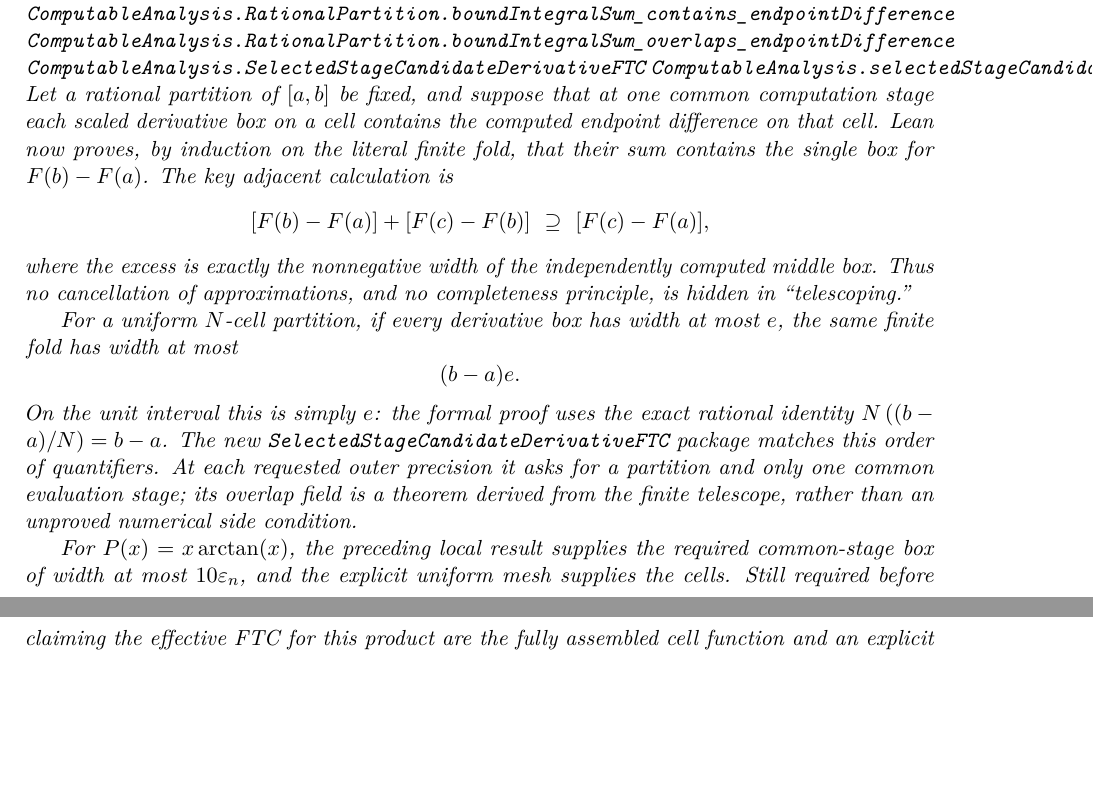
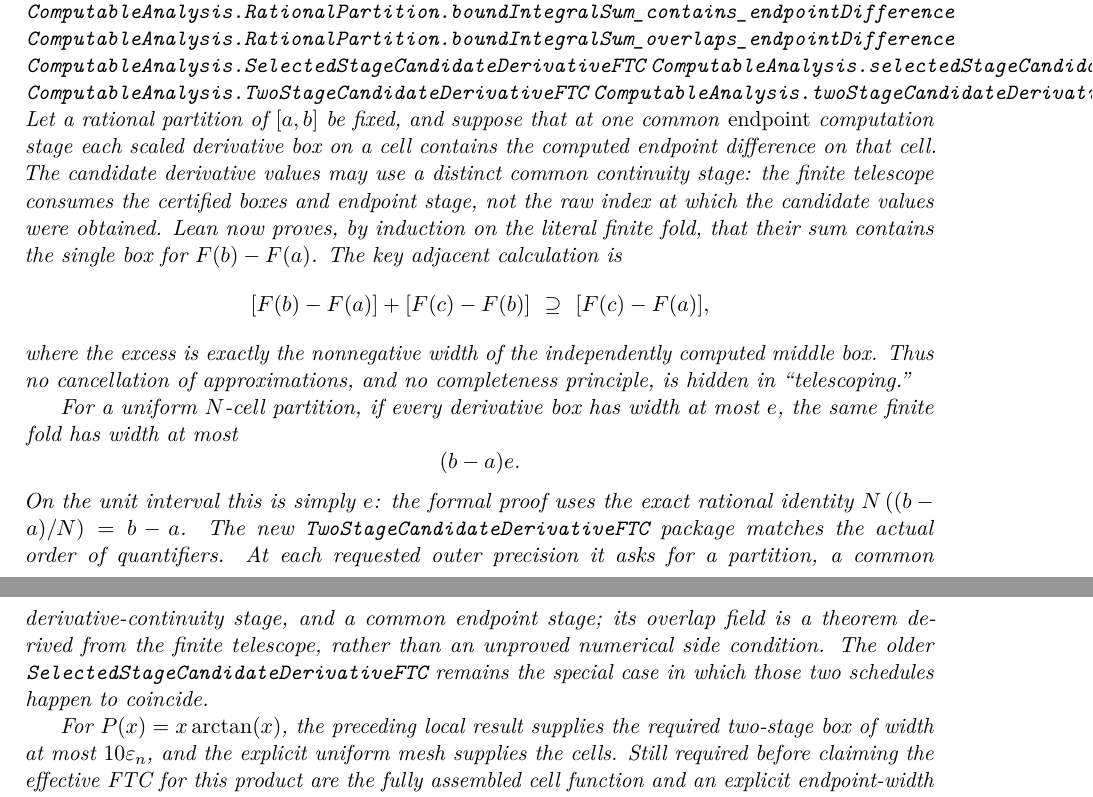
Before and after one commit to liuyao12/computable-analysis, a LaTeX thesis (blueprint/src/web.tex, which reads blueprint/src/03-integrals.tex): two parts of pages 55 and 56 of 145, joined at a grey line, cut so that both start at the same text, the shorter picture padded with empty space. Compiled offline with pdfLaTeX.

Commit message:
Allow independent stages in finite derivative FTC

```diff
--- a/blueprint/src/03-integrals.tex
+++ b/blueprint/src/03-integrals.tex
@@ -1137,12 +1137,17 @@ endpoint box its shrinking schedule.
 \lean{ComputableAnalysis.RationalPartition.boundIntegralSum_overlaps_endpointDifference}
 \lean{ComputableAnalysis.SelectedStageCandidateDerivativeFTC}
 \lean{ComputableAnalysis.selectedStageCandidateDerivativeFTC}
+\lean{ComputableAnalysis.TwoStageCandidateDerivativeFTC}
+\lean{ComputableAnalysis.twoStageCandidateDerivativeFTC}
 \uses{thm:coordinate-arctangent-forward-secant-enclosure}
 \leanok
 Let a rational partition of \([a,b]\) be fixed, and suppose that at one
-common computation stage each scaled derivative box on a cell contains the
-computed endpoint difference on that cell.  Lean now proves, by induction on
-the literal finite fold, that their sum contains the single box for
+common \emph{endpoint} computation stage each scaled derivative box on a
+cell contains the computed endpoint difference on that cell.  The candidate
+derivative values may use a distinct common continuity stage: the finite
+telescope consumes the certified boxes and endpoint stage, not the raw index
+at which the candidate values were obtained.  Lean now proves, by induction
+on the literal finite fold, that their sum contains the single box for
 \(F(b)-F(a)\).  The key adjacent calculation is
 \[
  [F(b)-F(a)]+[F(c)-F(b)]\ \supseteq\ [F(c)-F(a)],
@@ -1158,17 +1163,20 @@ most \(e\), the same finite fold has width at most
 \]
 On the unit interval this is simply \(e\): the formal proof uses the exact
 rational identity \(N\,((b-a)/N)=b-a\).  The new
-\texttt{SelectedStageCandidateDerivativeFTC} package matches this order of
-quantifiers.  At each requested outer precision it asks for a partition and
-only one common evaluation stage; its overlap field is a theorem derived
-from the finite telescope, rather than an unproved numerical side condition.
+\texttt{TwoStageCandidateDerivativeFTC} package matches the actual order of
+quantifiers.  At each requested outer precision it asks for a partition, a
+common derivative-continuity stage, and a common endpoint stage; its overlap
+field is a theorem derived from the finite telescope, rather than an unproved
+numerical side condition.  The older
+\texttt{SelectedStageCandidateDerivativeFTC} remains the special case in
+which those two schedules happen to coincide.
 
 For \(P(x)=x\arctan(x)\), the preceding local result supplies the required
-common-stage box of width at most \(10\varepsilon_n\), and the explicit
-uniform mesh supplies the cells.  Still required before claiming the
-effective FTC for this product are the fully assembled cell function and an
-explicit endpoint-width schedule for \(P(1)-P(0)\).  This theorem closes the
-generic global algebra, not that final concrete instantiation.
+two-stage box of width at most \(10\varepsilon_n\), and the explicit uniform
+mesh supplies the cells.  Still required before claiming the effective FTC
+for this product are the fully assembled cell function and an explicit
+endpoint-width schedule for \(P(1)-P(0)\).  This theorem closes the generic
+global algebra, not that final concrete instantiation.
 \end{theorem}
 
 \begin{corollary}[The arctangent--logarithm pi route: construction target]
```
Also changed, not shown: GOALS.md (+6 -4 lines), README.md, 2 other files.
